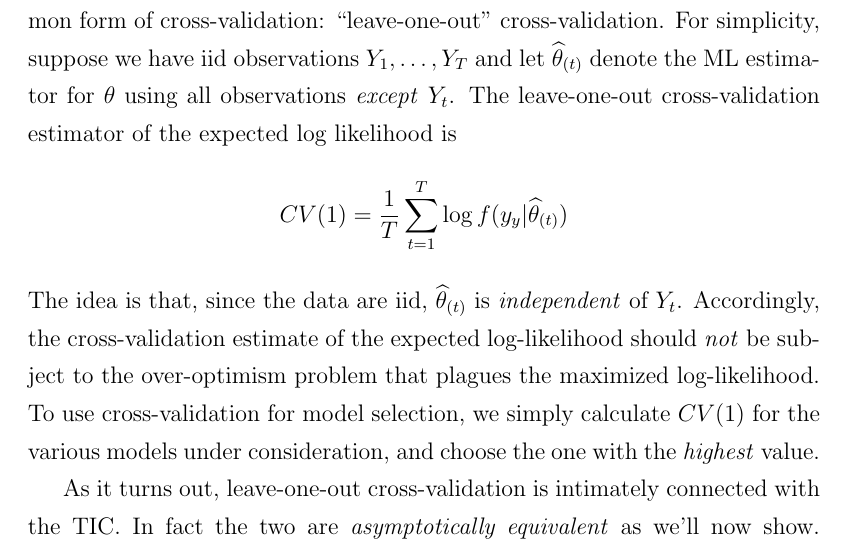
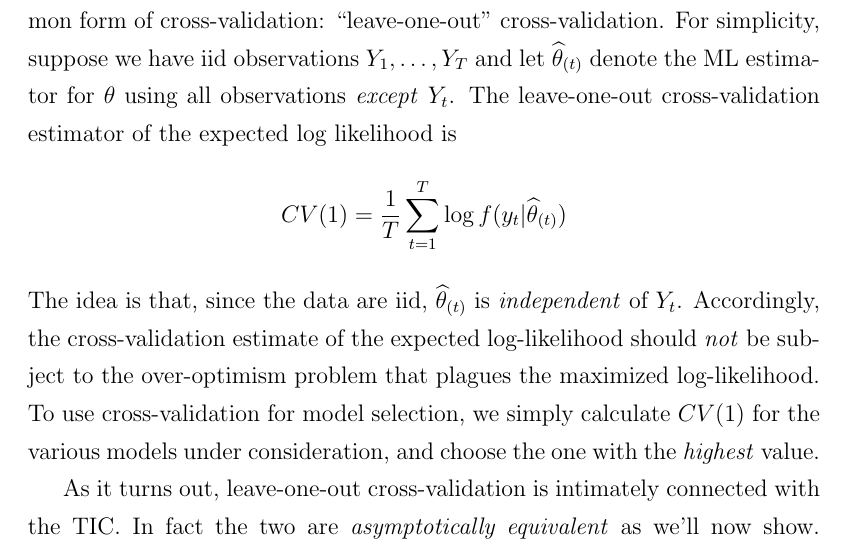
Before and after one commit to fditraglia/econ722, a LaTeX document (lecture02_various_criteria.tex): part of page 6 of 19, cut so that both start at the same text. Compiled offline with pdfLaTeX.

Commit message:
corrected a typo

```diff
--- a/lecture02_various_criteria.tex
+++ b/lecture02_various_criteria.tex
@@ -107,7 +107,7 @@ provides a biased estimator of this quantity. Intuitively, the problem is that i
 using the empirical CDF constructed from the sample observations. If the problem is that we've used the data twice, then an obvious idea is to find some way to use \emph{different} data for estimating $\theta$ than we use to approximate the integral. This is the idea behind cross-validation. We split the data into two parts, use one for estimation and the \emph{other} for model evaluation. To avoid ``wasting data'' we repeat this process sucessively for \emph{different} splits, so each observation has a chance to be used for for estimation and evaluation but \emph{never for both at the same time}.
 
 To make this more concrete, we'll consider what is perhaps the most common form of cross-validation: ``leave-one-out'' cross-validation. For simplicity, suppose we have iid observations $Y_1, \hdots, Y_T$ and let $\widehat{\theta}_{(t)}$ denote the ML estimator for $\theta$ using all observations \emph{except} $Y_t$. The leave-one-out cross-validation estimator of the expected log likelihood is
-	$$CV(1) = \frac{1}{T} \sum_{t=1}^T \log f(y_y|\widehat{\theta}_{(t)})$$
+	$$CV(1) = \frac{1}{T} \sum_{t=1}^T \log f(y_t|\widehat{\theta}_{(t)})$$
 The idea is that, since the data are iid, $\widehat{\theta}_{(t)}$ is \emph{independent} of $Y_t$. Accordingly, the cross-validation estimate of the expected log-likelihood should \emph{not} be subject to the over-optimism problem that plagues the maximized log-likelihood. To use cross-validation for model selection, we simply calculate $CV(1)$ for the various models under consideration, and choose the one with the \emph{highest} value.
 
 As it turns out, leave-one-out cross-validation is intimately connected with the TIC. In fact the two are \emph{asymptotically equivalent} as we'll now show. To begin note that, by a first-order Taylor Expansion of the leave-one-out estimator around the full-sample MLE we have
```
Also changed, not shown: lecture02_various_criteria.pdf.
